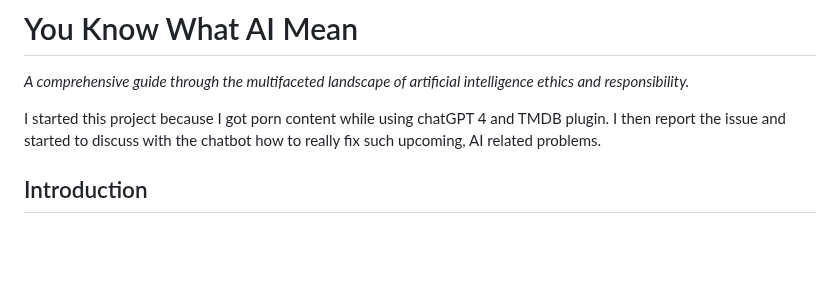
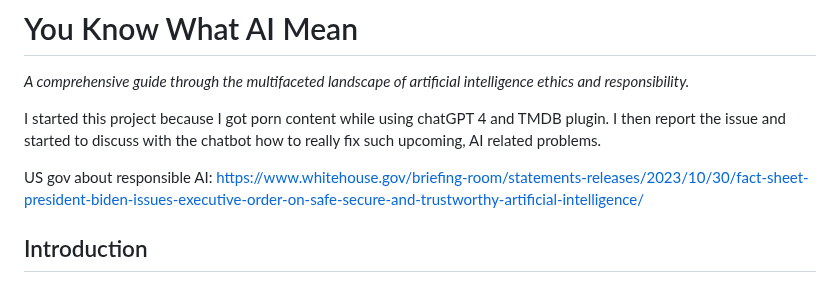
Before and after one commit to fabriziosalmi/You-Know-What-AI-Mean, a Markdown page: README.md, the part around the change. Rendered like a GitHub page; blank space fills up the shorter version.

```diff
--- a/README.md
+++ b/README.md
@@ -2,6 +2,11 @@
 _A comprehensive guide through the multifaceted landscape of artificial intelligence ethics and responsibility._
 
 I started this project because I got porn content while using chatGPT 4 and TMDB plugin. I then report the issue and started to discuss with the chatbot how to really fix such upcoming, AI related problems.
+
+US gov about responsible AI: https://www.whitehouse.gov/briefing-room/statements-releases/2023/10/30/fact-sheet-president-biden-issues-executive-order-on-safe-secure-and-trustworthy-artificial-intelligence/
+
+
+
 ## Introduction
 
 In an age where artificial intelligence (AI) increasingly intertwines with every facet of human life—be it healthcare, education, governance, or security—the need for a thoughtful ethical framework is more pressing than ever. Simply understanding the technical intricacies of AI is insufficient; we must also grapple with its complex ethical, societal, and legal dimensions. This guide serves as a comprehensive roadmap for navigating these multifaceted challenges, aiming to balance AI's transformative potential with the imperative of upholding ethical and moral standards.
```
